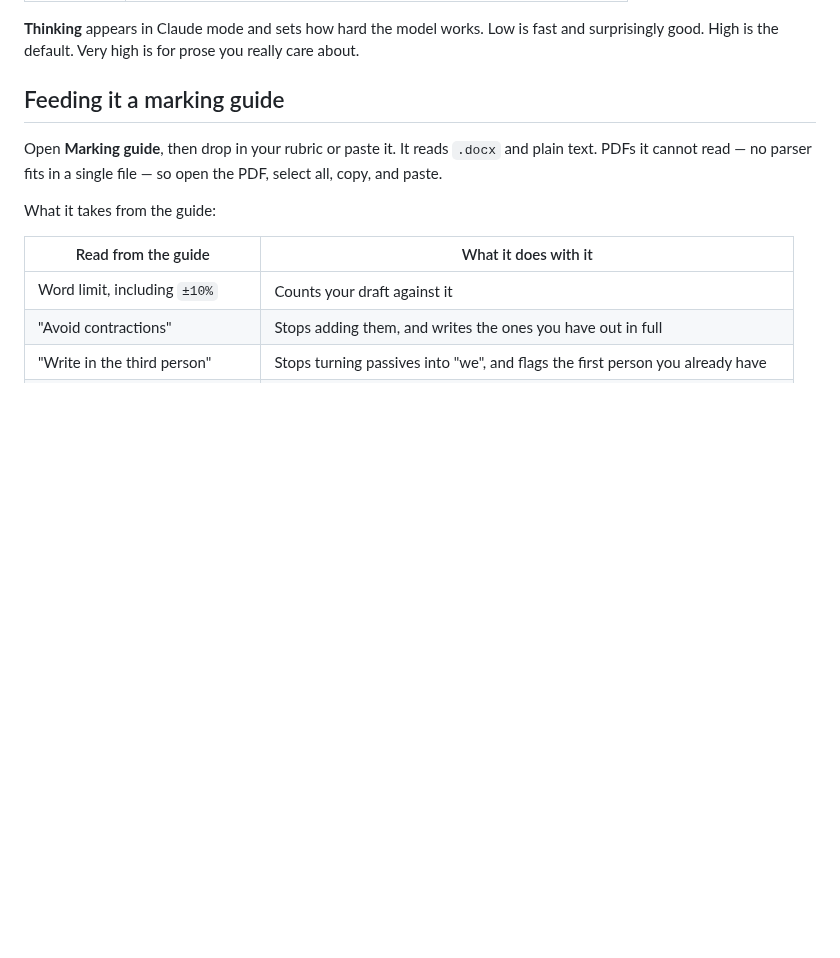
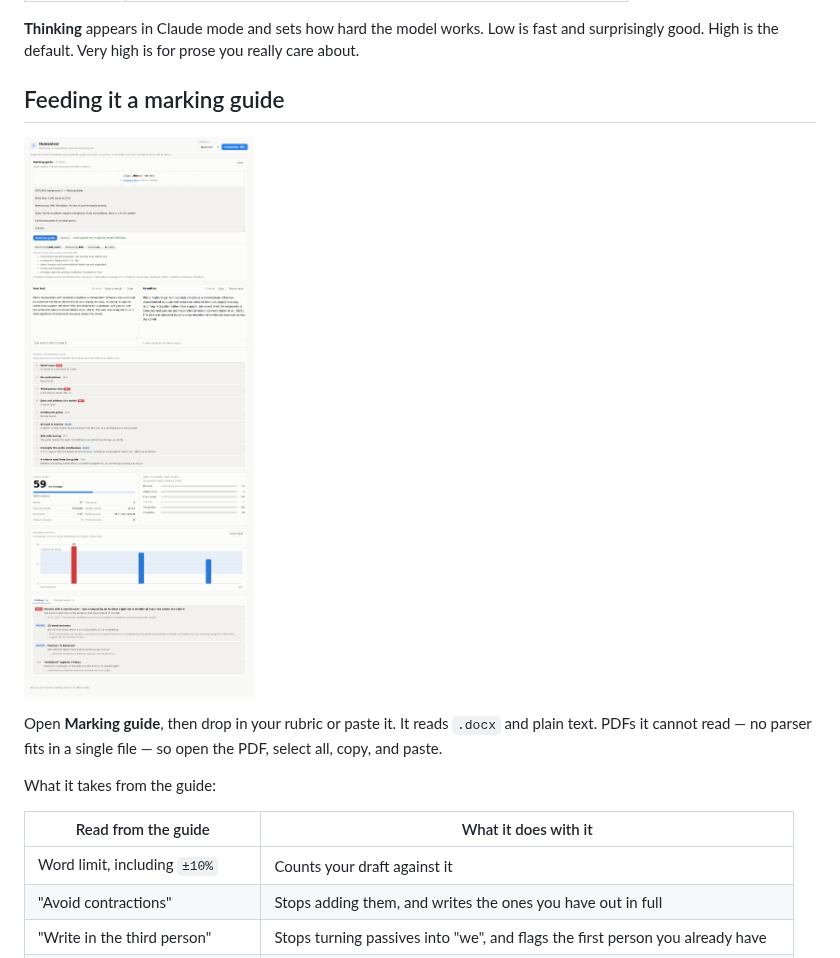
Before and after one commit to AdilKhan1113/Humaniser, a Markdown page: README.md, the part around the change. Rendered like a GitHub page; pictures changed too: docs/screenshot-rubric.png; blank space fills up the shorter version.

Commit message:
Show the marking-guide panel in the README

```diff
--- a/README.md
+++ b/README.md
@@ -106,6 +106,8 @@ Click any finding and it selects that exact phrase in your text. Click a bar in
 
 ## Feeding it a marking guide
 
+![the marking guide panel, with the rubric's requirements checked against the draft](docs/screenshot-rubric.png)
+
 Open **Marking guide**, then drop in your rubric or paste it. It reads `.docx` and plain text. PDFs it cannot read — no parser fits in a single file — so open the PDF, select all, copy, and paste.
 
 What it takes from the guide:
```
